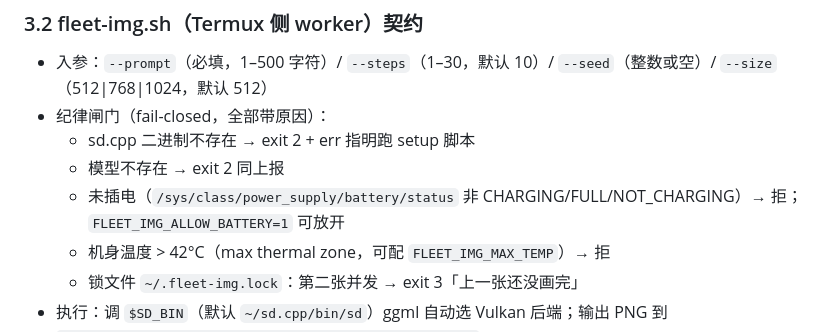
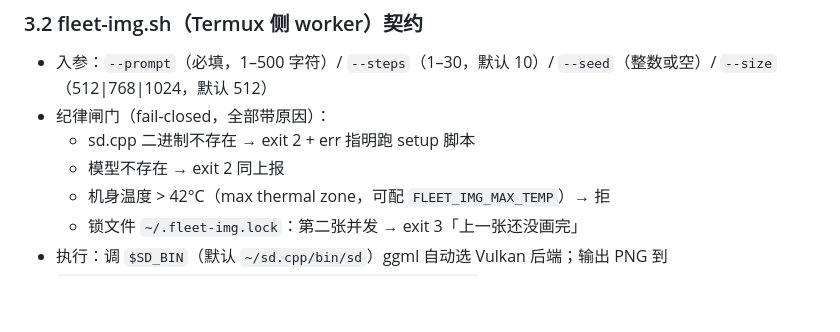
Before and after one commit to ghshhf/skynet-fleet, a Markdown page: docs/手机出图功能_动手范围_2026-10-22.md, the part around the change. Drawn GitHub-style; blank space fills up the shorter version.

```diff
--- a/docs/手机出图功能_动手范围_2026-10-22.md
+++ b/docs/手机出图功能_动手范围_2026-10-22.md
@@ -48,7 +48,6 @@ extras:
 - 纪律闸门（fail-closed，全部带原因）：
   - sd.cpp 二进制不存在 → exit 2 + err 指明跑 setup 脚本
   - 模型不存在 → exit 2 同上报
-  - 未插电（`/sys/class/power_supply/battery/status` 非 CHARGING/FULL/NOT_CHARGING）→ 拒；`FLEET_IMG_ALLOW_BATTERY=1` 可放开
   - 机身温度 > 42°C（max thermal zone，可配 `FLEET_IMG_MAX_TEMP`）→ 拒
   - 锁文件 `~/.fleet-img.lock`：第二张并发 → exit 3「上一张还没画完」
 - 执行：调 `$SD_BIN`（默认 `~/sd.cpp/bin/sd`）ggml 自动选 Vulkan 后端；输出 PNG 到 `~/storage/shared/Pictures/fleet/fleet-<ts>-<rand>.png`
```
Also changed, not shown: docs/手机算力节点_计划书_2026-10-22.md (+2 -2 lines).
